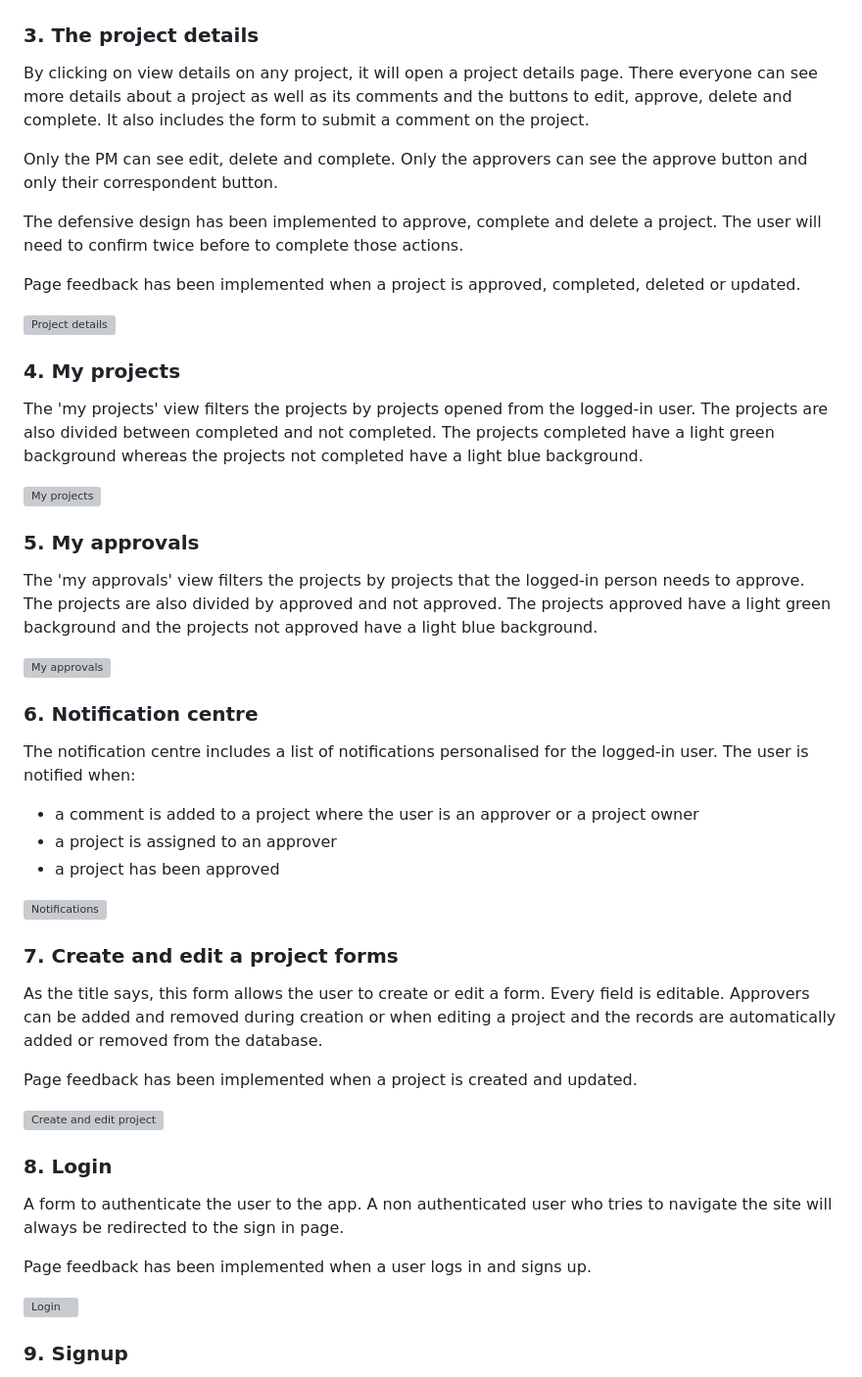
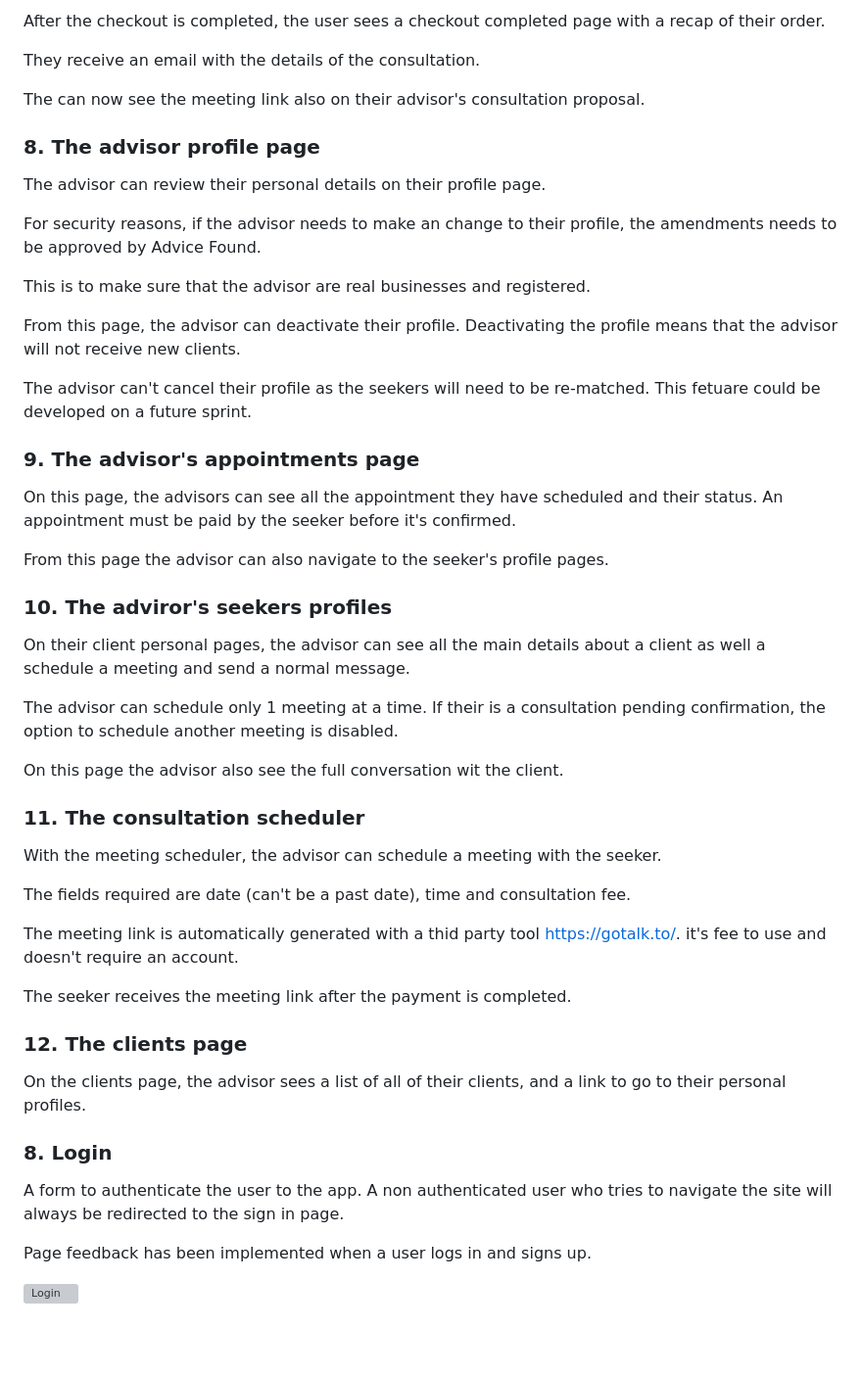
Before and after one commit to jannis-kiriasis/advisor-finder, a Markdown page: README.md, the part around one of its changes. Shown at 98% size. Rendered like a GitHub page; blank space fills up the shorter version; grey boxes are pictures that could not be loaded.

Commit message:
Add app features to the readme.md

```diff
--- a/README.md
+++ b/README.md
@@ -458,47 +500,53 @@ The third step of the signup process requires users to complete the seeker or ad
+After the checkout is completed, the user sees a checkout completed page with a recap of their order.
+
+They receive an email with the details of the consultation.
+
+The can now see the meeting link also on their advisor's consultation proposal.
+
+### 8. The advisor profile page
+
+The advisor can review their personal details on their profile page.
+
+For security reasons, if the advisor needs to make an change to their profile, the amendments needs to be approved by Advice Found.
+
+This is to make sure that the advisor are real businesses and registered.
+
+From this page, the advisor can deactivate their profile. Deactivating the profile means that the advisor will not receive new clients.
+
+The advisor can't cancel their profile as the seekers will need to be re-matched. This fetuare could be developed on a future sprint.
+
+### 9. The advisor's appointments page
+
+On this page, the advisors can see all the appointment they have scheduled and their status. An appointment must be paid by
+the seeker before it's confirmed.
+
+From this page the advisor can also navigate to the seeker's profile pages.
+
+### 10. The adviror's seekers profiles
+
+On their client personal pages, the advisor can see all the main details about a client as well a schedule a meeting and send a normal message.
+
+The advisor can schedule only 1 meeting at a time. If their is a consultation pending confirmation, the option to schedule another meeting is disabled.
+
+On this page the advisor also see the full conversation wit the client.
+
+### 11. The consultation scheduler
+With the meeting scheduler, the advisor can schedule a meeting with the seeker.
+
+The fields required are date (can't be a past date), time and consultation fee.
+
+The meeting link is automatically generated with a thid party tool https://gotalk.to/. it's fee to use and doesn't require an account.
+
+The seeker receives the meeting link after the payment is completed.
+
+### 12. The clients page
+
+On the clients page, the advisor sees a list of all of their clients, and a link to go to their personal profiles.
 
 
-### 3. The project details
-
-By clicking on view details on any project, it will open a project details page. There everyone can see more details about a project as well as its comments and the buttons to edit, approve, delete and complete. It also includes the form to submit a comment on the project.
-
-Only the PM can see edit, delete and complete. Only the approvers can see the approve button and only their correspondent button.
-
-The defensive design has been implemented to approve, complete and delete a project. The user will need to confirm twice before to complete those actions.
-
-Page feedback has been implemented when a project is approved, completed, deleted or updated.
-
-![Project details](./media/README-files/project-details.png)
-
-### 4. My projects
-
-The 'my projects' view filters the projects by projects opened from the logged-in user. The projects are also divided between completed and not completed. The projects completed have a light green background whereas the projects not completed have a light blue background.
-
-![My projects](./media/README-files/my-projects.png)
-
-### 5. My approvals
-
-The 'my approvals' view filters the projects by projects that the logged-in person needs to approve. The projects are also divided by approved and not approved. The projects approved have a light green background and the projects not approved have a light blue background.
-
-![My approvals](./media/README-files/my-approvals.png)
 
 
-### 6. Notification centre
 
-The notification centre includes a list of notifications personalised for the logged-in user. The user is notified when:
-
-- a comment is added to a project where the user is an approver or a project owner
-- a project is assigned to an approver
-- a project has been approved
-
-![Notifications](./media/README-files/notification-centre.png)
-
-### 7. Create and edit a project forms
-
-As the title says, this form allows the user to create or edit a form. Every field is editable. Approvers can be added and removed during creation or when editing a project and the records are automatically added or removed from the database.
-
-Page feedback has been implemented when a project is created and updated.
-
-![Create and edit project](./media/README-files/create-edit-project.png)
 
 ### 8. Login
 
@@ -508,5 +556,4 @@ Page feedback has been implemented when a user logs in and signs up.
 
 ![Login](./media/README-files/sign-in.png)
 
-### 9. Signup
 
```
Also changed, not shown: other parts of README.md (+42 -3 lines).
